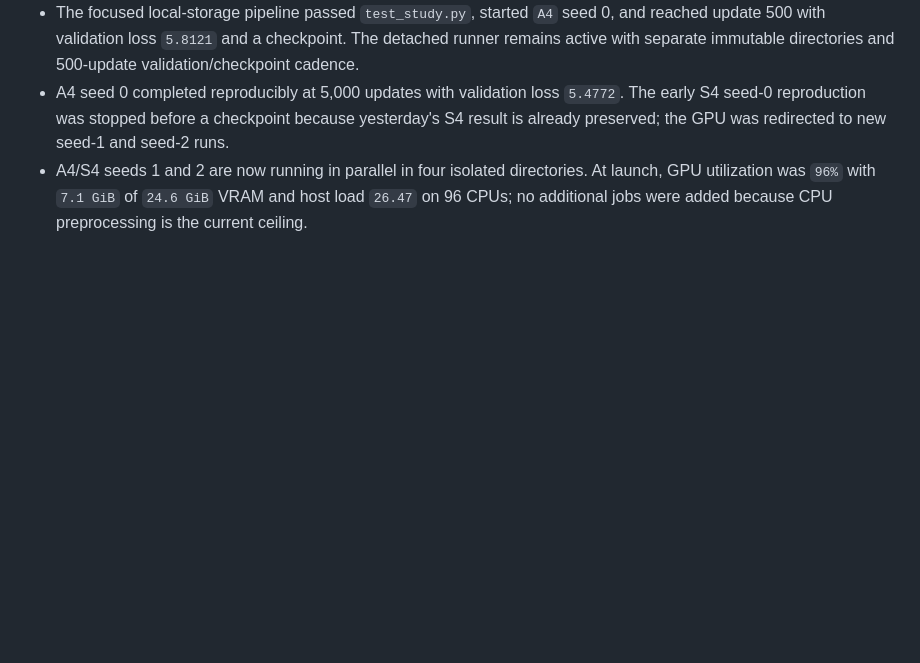
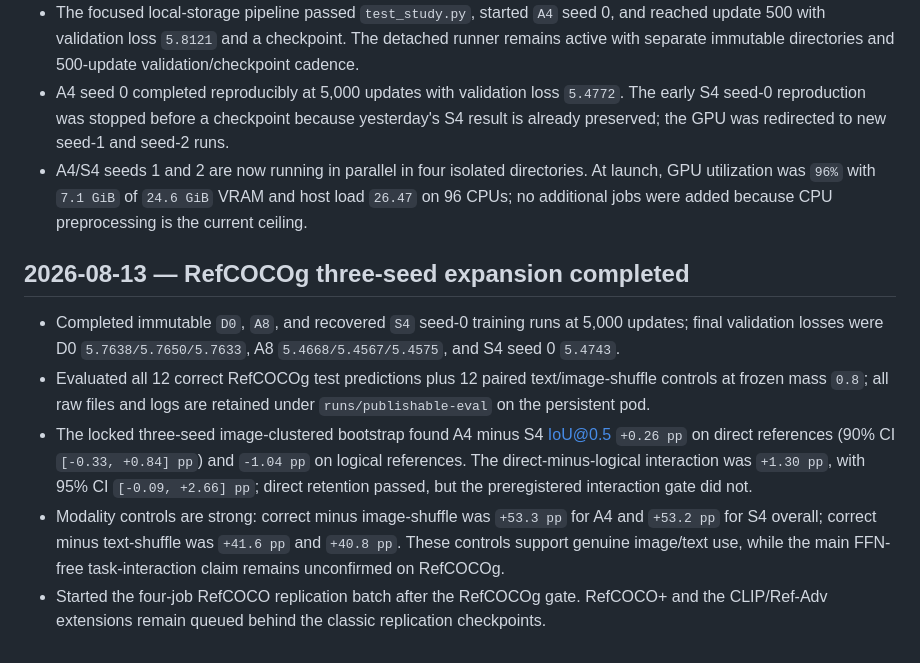
Before and after one commit to TarunTomar122/attention-is-all-you-need-for-vlms, a Markdown page: docs/progress-log.md, the part around the change. Drawn GitHub-style; blank space fills up the shorter version.

Commit message:
Record RefCOCOg three-seed result

```diff
--- a/docs/progress-log.md
+++ b/docs/progress-log.md
@@ -147,3 +147,11 @@ Append one dated entry for every material setup, experiment, result, or blocker.
 - The focused local-storage pipeline passed `test_study.py`, started `A4` seed 0, and reached update 500 with validation loss `5.8121` and a checkpoint. The detached runner remains active with separate immutable directories and 500-update validation/checkpoint cadence.
 - A4 seed 0 completed reproducibly at 5,000 updates with validation loss `5.4772`. The early S4 seed-0 reproduction was stopped before a checkpoint because yesterday's S4 result is already preserved; the GPU was redirected to new seed-1 and seed-2 runs.
 - A4/S4 seeds 1 and 2 are now running in parallel in four isolated directories. At launch, GPU utilization was `96%` with `7.1 GiB` of `24.6 GiB` VRAM and host load `26.47` on 96 CPUs; no additional jobs were added because CPU preprocessing is the current ceiling.
+
+## 2026-08-13 — RefCOCOg three-seed expansion completed
+
+- Completed immutable `D0`, `A8`, and recovered `S4` seed-0 training runs at 5,000 updates; final validation losses were D0 `5.7638/5.7650/5.7633`, A8 `5.4668/5.4567/5.4575`, and S4 seed 0 `5.4743`.
+- Evaluated all 12 correct RefCOCOg test predictions plus 12 paired text/image-shuffle controls at frozen mass `0.8`; all raw files and logs are retained under `runs/publishable-eval` on the persistent pod.
+- The locked three-seed image-clustered bootstrap found A4 minus S4 IoU@0.5 `+0.26 pp` on direct references (90% CI `[-0.33, +0.84] pp`) and `-1.04 pp` on logical references. The direct-minus-logical interaction was `+1.30 pp`, with 95% CI `[-0.09, +2.66] pp`; direct retention passed, but the preregistered interaction gate did not.
+- Modality controls are strong: correct minus image-shuffle was `+53.3 pp` for A4 and `+53.2 pp` for S4 overall; correct minus text-shuffle was `+41.6 pp` and `+40.8 pp`. These controls support genuine image/text use, while the main FFN-free task-interaction claim remains unconfirmed on RefCOCOg.
+- Started the four-job RefCOCO replication batch after the RefCOCOg gate. RefCOCO+ and the CLIP/Ref-Adv extensions remain queued behind the classic replication checkpoints.
```
Also changed, not shown: docs/decision-log.md (+8 -0 lines).
